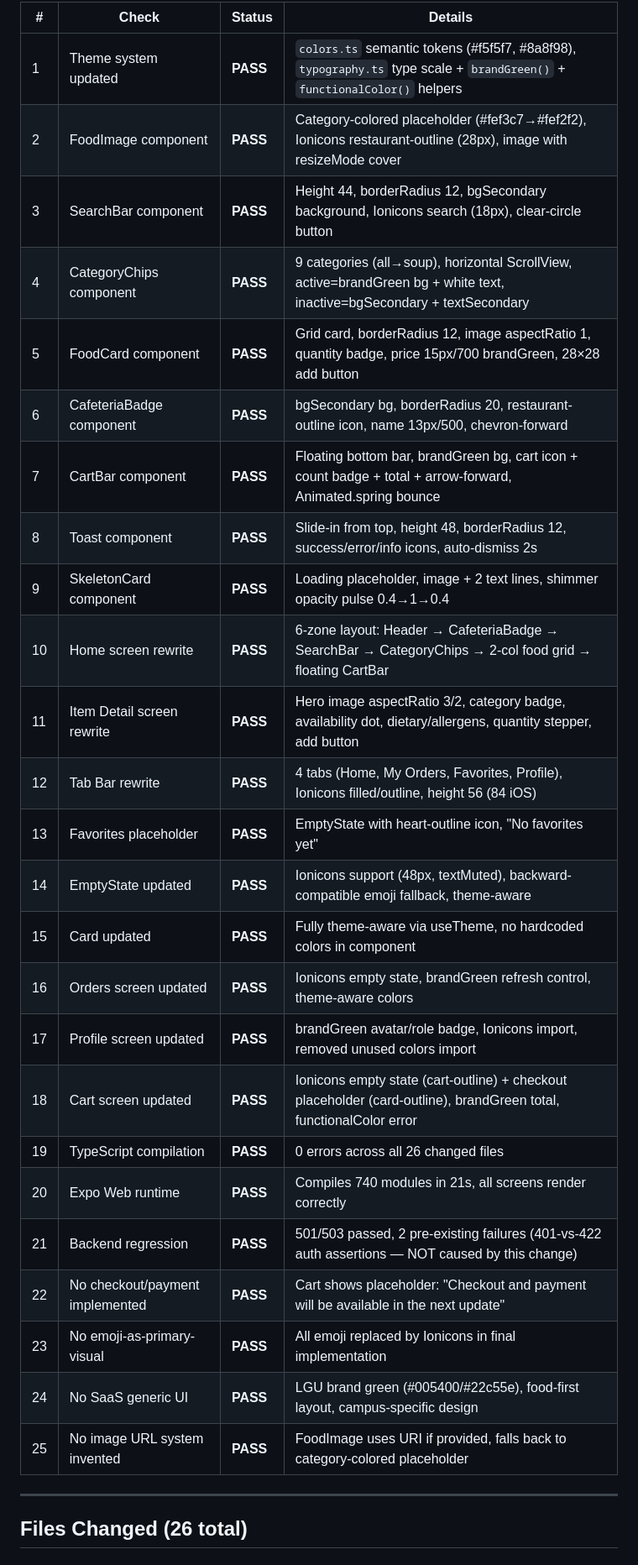
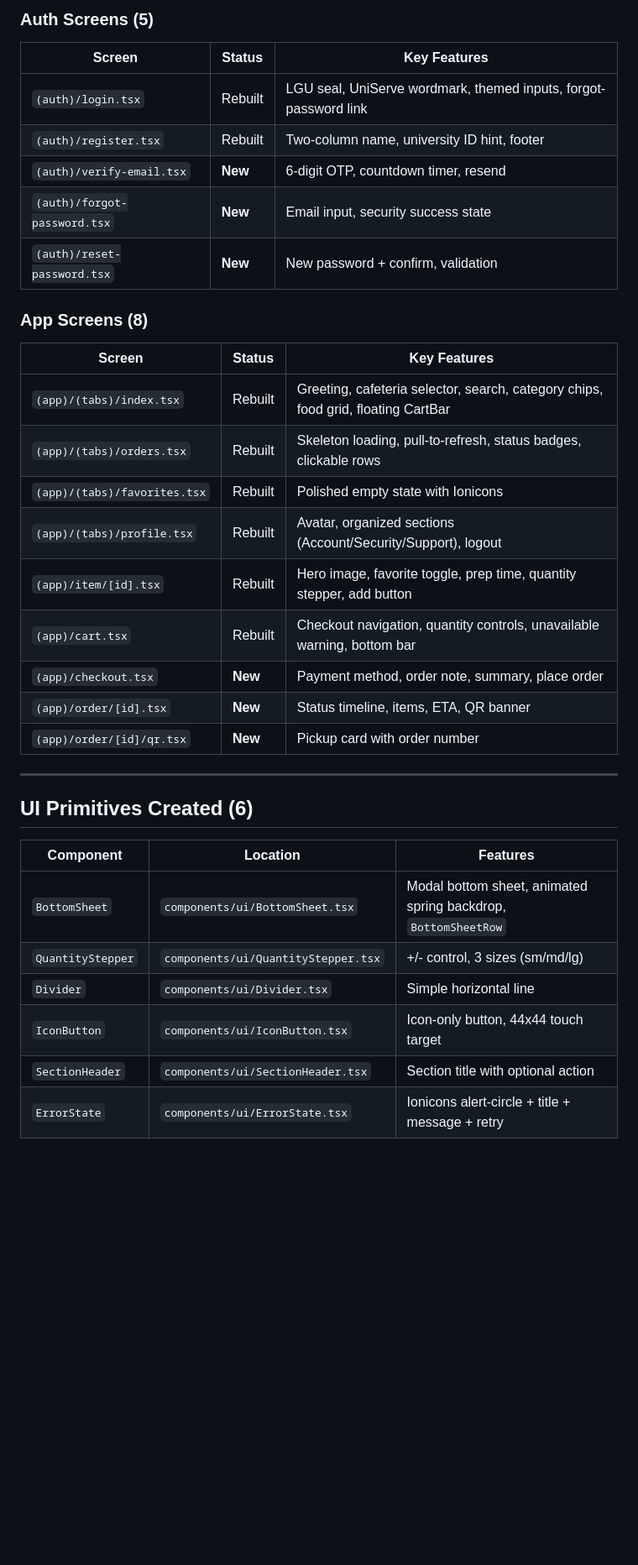
Before and after one commit to pakmultilinks-dot/UniServe, a Markdown page: VERIFICATION_REPORT.md, the part around one of its changes. Shown at 84% size. GitHub-like rendering; blank space fills up the shorter version.

```diff
--- a/VERIFICATION_REPORT.md
+++ b/VERIFICATION_REPORT.md
@@ -25,33 +25,35 @@
 
-| # | Check | Status | Details |
-|---|---|---|---|
-| 1 | Theme system updated | **PASS** | `colors.ts` semantic tokens (#f5f5f7, #8a8f98), `typography.ts` type scale + `brandGreen()` + `functionalColor()` helpers |
-| 2 | FoodImage component | **PASS** | Category-colored placeholder (#fef3c7→#fef2f2), Ionicons restaurant-outline (28px), image with resizeMode cover |
-| 3 | SearchBar component | **PASS** | Height 44, borderRadius 12, bgSecondary background, Ionicons search (18px), clear-circle button |
-| 4 | CategoryChips component | **PASS** | 9 categories (all→soup), horizontal ScrollView, active=brandGreen bg + white text, inactive=bgSecondary + textSecondary |
-| 5 | FoodCard component | **PASS** | Grid card, borderRadius 12, image aspectRatio 1, quantity badge, price 15px/700 brandGreen, 28×28 add button |
-| 6 | CafeteriaBadge component | **PASS** | bgSecondary bg, borderRadius 20, restaurant-outline icon, name 13px/500, chevron-forward |
-| 7 | CartBar component | **PASS** | Floating bottom bar, brandGreen bg, cart icon + count badge + total + arrow-forward, Animated.spring bounce |
-| 8 | Toast component | **PASS** | Slide-in from top, height 48, borderRadius 12, success/error/info icons, auto-dismiss 2s |
-| 9 | SkeletonCard component | **PASS** | Loading placeholder, image + 2 text lines, shimmer opacity pulse 0.4→1→0.4 |
-| 10 | Home screen rewrite | **PASS** | 6-zone layout: Header → CafeteriaBadge → SearchBar → CategoryChips → 2-col food grid → floating CartBar |
-| 11 | Item Detail screen rewrite | **PASS** | Hero image aspectRatio 3/2, category badge, availability dot, dietary/allergens, quantity stepper, add button |
-| 12 | Tab Bar rewrite | **PASS** | 4 tabs (Home, My Orders, Favorites, Profile), Ionicons filled/outline, height 56 (84 iOS) |
-| 13 | Favorites placeholder | **PASS** | EmptyState with heart-outline icon, "No favorites yet" |
-| 14 | EmptyState updated | **PASS** | Ionicons support (48px, textMuted), backward-compatible emoji fallback, theme-aware |
-| 15 | Card updated | **PASS** | Fully theme-aware via useTheme, no hardcoded colors in component |
-| 16 | Orders screen updated | **PASS** | Ionicons empty state, brandGreen refresh control, theme-aware colors |
-| 17 | Profile screen updated | **PASS** | brandGreen avatar/role badge, Ionicons import, removed unused colors import |
-| 18 | Cart screen updated | **PASS** | Ionicons empty state (cart-outline) + checkout placeholder (card-outline), brandGreen total, functionalColor error |
-| 19 | TypeScript compilation | **PASS** | 0 errors across all 26 changed files |
-| 20 | Expo Web runtime | **PASS** | Compiles 740 modules in 21s, all screens render correctly |
-| 21 | Backend regression | **PASS** | 501/503 passed, 2 pre-existing failures (401-vs-422 auth assertions — NOT caused by this change) |
-| 22 | No checkout/payment implemented | **PASS** | Cart shows placeholder: "Checkout and payment will be available in the next update" |
-| 23 | No emoji-as-primary-visual | **PASS** | All emoji replaced by Ionicons in final implementation |
-| 24 | No SaaS generic UI | **PASS** | LGU brand green (#005400/#22c55e), food-first layout, campus-specific design |
-| 25 | No image URL system invented | **PASS** | FoodImage uses URI if provided, falls back to category-colored placeholder |
+### Auth Screens (5)
+| Screen | Status | Key Features |
+|--------|--------|--------------|
+| `(auth)/login.tsx` | Rebuilt | LGU seal, UniServe wordmark, themed inputs, forgot-password link |
+| `(auth)/register.tsx` | Rebuilt | Two-column name, university ID hint, footer |
+| `(auth)/verify-email.tsx` | **New** | 6-digit OTP, countdown timer, resend |
+| `(auth)/forgot-password.tsx` | **New** | Email input, security success state |
+| `(auth)/reset-password.tsx` | **New** | New password + confirm, validation |
+
+### App Screens (8)
+| Screen | Status | Key Features |
+|--------|--------|--------------|
+| `(app)/(tabs)/index.tsx` | Rebuilt | Greeting, cafeteria selector, search, category chips, food grid, floating CartBar |
+| `(app)/(tabs)/orders.tsx` | Rebuilt | Skeleton loading, pull-to-refresh, status badges, clickable rows |
+| `(app)/(tabs)/favorites.tsx` | Rebuilt | Polished empty state with Ionicons |
+| `(app)/(tabs)/profile.tsx` | Rebuilt | Avatar, organized sections (Account/Security/Support), logout |
+| `(app)/item/[id].tsx` | Rebuilt | Hero image, favorite toggle, prep time, quantity stepper, add button |
+| `(app)/cart.tsx` | Rebuilt | Checkout navigation, quantity controls, unavailable warning, bottom bar |
+| `(app)/checkout.tsx` | **New** | Payment method, order note, summary, place order |
+| `(app)/order/[id].tsx` | **New** | Status timeline, items, ETA, QR banner |
+| `(app)/order/[id]/qr.tsx` | **New** | Pickup card with order number |
 
 ---
 
-## Files Changed (26 total)
+## UI Primitives Created (6)
+| Component | Location | Features |
+|-----------|----------|----------|
+| `BottomSheet` | `components/ui/BottomSheet.tsx` | Modal bottom sheet, animated spring backdrop, `BottomSheetRow` |
+| `QuantityStepper` | `components/ui/QuantityStepper.tsx` | +/- control, 3 sizes (sm/md/lg) |
+| `Divider` | `components/ui/Divider.tsx` | Simple horizontal line |
+| `IconButton` | `components/ui/IconButton.tsx` | Icon-only button, 44x44 touch target |
+| `SectionHeader` | `components/ui/SectionHeader.tsx` | Section title with optional action |
+| `ErrorState` | `components/ui/ErrorState.tsx` | Ionicons alert-circle + title + message + retry |
 
```
Also changed, not shown: other parts of VERIFICATION_REPORT.md (+78 -74 lines).
